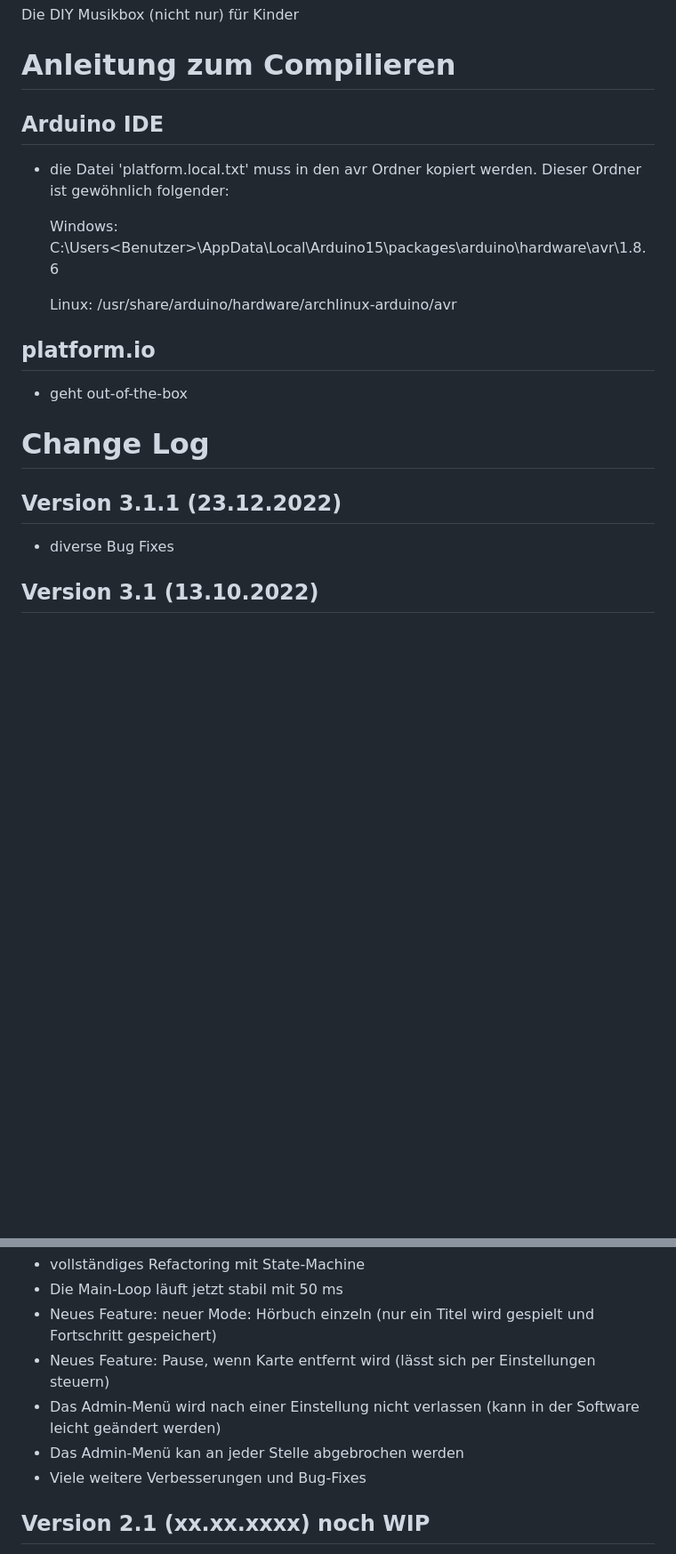
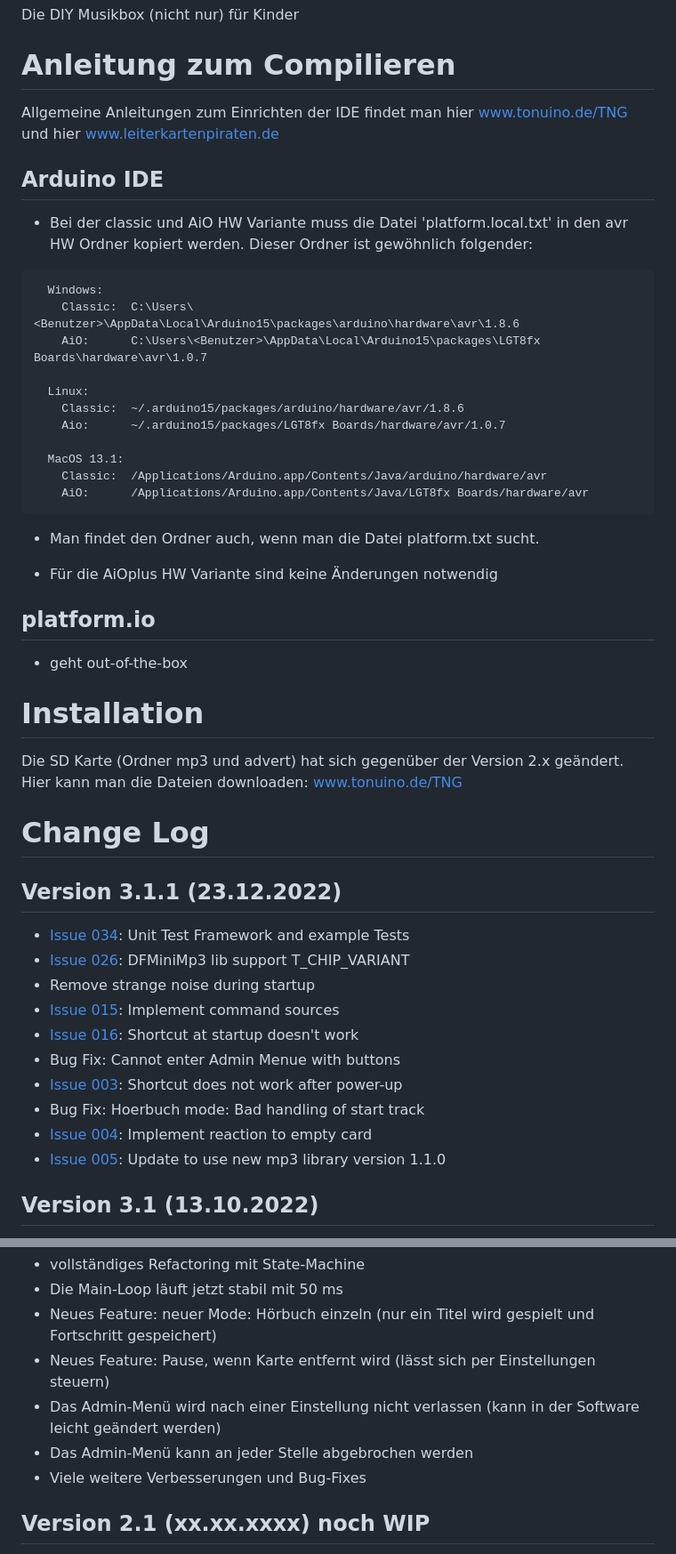
Before and after one commit to tonuino/TonUINO-TNG, a Markdown page: README.md, 2 parts joined by grey strips. Shown at 89% size. Drawn GitHub-style; blank space fills up the shorter version.

````diff
--- a/README.md
+++ b/README.md
@@ -3,22 +3,47 @@ Die DIY Musikbox (nicht nur) für Kinder
 
 # Anleitung zum Compilieren
 
+Allgemeine Anleitungen zum Einrichten der IDE findet man hier [www.tonuino.de/TNG](https://www.tonuino.de/TNG) und hier [www.leiterkartenpiraten.de](https://www.leiterkartenpiraten.de)
+
 ## Arduino IDE
-- die Datei 'platform.local.txt' muss in den avr Ordner kopiert werden. Dieser Ordner ist gewöhnlich folgender:
-
+- Bei der classic und AiO HW Variante muss die Datei 'platform.local.txt' in den avr HW Ordner kopiert werden. Dieser Ordner ist gewöhnlich folgender:
+```
   Windows:
-    C:\Users\<Benutzer>\AppData\Local\Arduino15\packages\arduino\hardware\avr\1.8.6
+    Classic:  C:\Users\<Benutzer>\AppData\Local\Arduino15\packages\arduino\hardware\avr\1.8.6
+    AiO:      C:\Users\<Benutzer>\AppData\Local\Arduino15\packages\LGT8fx Boards\hardware\avr\1.0.7
 
   Linux:
-    /usr/share/arduino/hardware/archlinux-arduino/avr
+    Classic:  ~/.arduino15/packages/arduino/hardware/avr/1.8.6
+    Aio:      ~/.arduino15/packages/LGT8fx Boards/hardware/avr/1.0.7
+
+  MacOS 13.1:
+    Classic:  /Applications/Arduino.app/Contents/Java/arduino/hardware/avr
+    AiO:      /Applications/Arduino.app/Contents/Java/LGT8fx Boards/hardware/avr
+```
+- Man findet den Ordner auch, wenn man die Datei platform.txt sucht.
+
+- Für die AiOplus HW Variante sind keine Änderungen notwendig
 
 ## platform.io
 - geht out-of-the-box
 
+# Installation
+
+Die SD Karte (Ordner mp3 und advert) hat sich gegenüber der Version 2.x geändert. Hier kann man die Dateien downloaden: [www.tonuino.de/TNG](https://www.tonuino.de/TNG)
+
 # Change Log
 
 ## Version 3.1.1 (23.12.2022)
-- diverse Bug Fixes
+- [Issue 034](https://github.com/tonuino/TonUINO-TNG/issues/34): Unit Test Framework and example Tests
+- [Issue 026](https://github.com/tonuino/TonUINO-TNG/issues/26): DFMiniMp3 lib support T_CHIP_VARIANT
+- Remove strange noise during startup
+- [Issue 015](https://github.com/tonuino/TonUINO-TNG/issues/15): Implement command sources
+- [Issue 016](https://github.com/tonuino/TonUINO-TNG/issues/16): Shortcut at startup doesn't work
+- Bug Fix: Cannot enter Admin Menue with buttons
+- [Issue 003](https://github.com/tonuino/TonUINO-TNG/issues/3): Shortcut does not work after power-up
+- Bug Fix: Hoerbuch mode: Bad handling of start track
+- [Issue 004](https://github.com/tonuino/TonUINO-TNG/issues/4): Implement reaction to empty card
+- [Issue 005](https://github.com/tonuino/TonUINO-TNG/issues/5): Update to use new mp3 library version 1.1.0
 
 ## Version 3.1 (13.10.2022)
 - Unterstützung für alle Platinen der Leiterkartenpiraten hinzugefügt (über einfaches #define in der `src/constants.hpp` konfigurierbar)
@@ -33,7 +58,7 @@ Die DIY Musikbox (nicht nur) für Kinder
 - Neues Feature: neuer Mode: Hörbuch einzeln (nur ein Titel wird gespielt und Fortschritt gespeichert)
 - Neues Feature: Pause, wenn Karte entfernt wird (lässt sich per Einstellungen steuern)
 - Das Admin-Menü wird nach einer Einstellung nicht verlassen (kann in der Software leicht geändert werden)
-- Das Admin-Menü kan an jeder Stelle abgebrochen werden
+- Das Admin-Menü kann an jeder Stelle abgebrochen werden
 - Viele weitere Verbesserungen und Bug-Fixes
 
 ## Version 2.1 (xx.xx.xxxx) noch WIP
````
